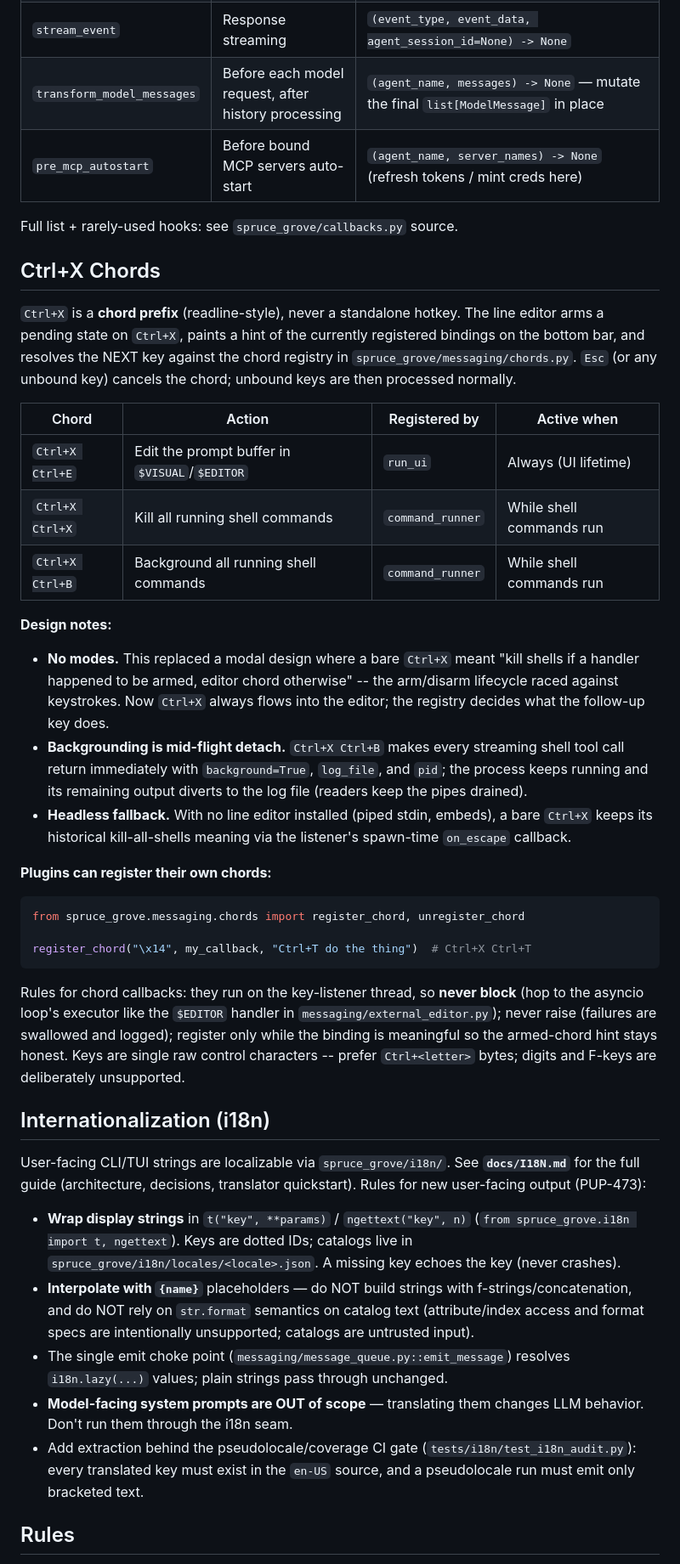
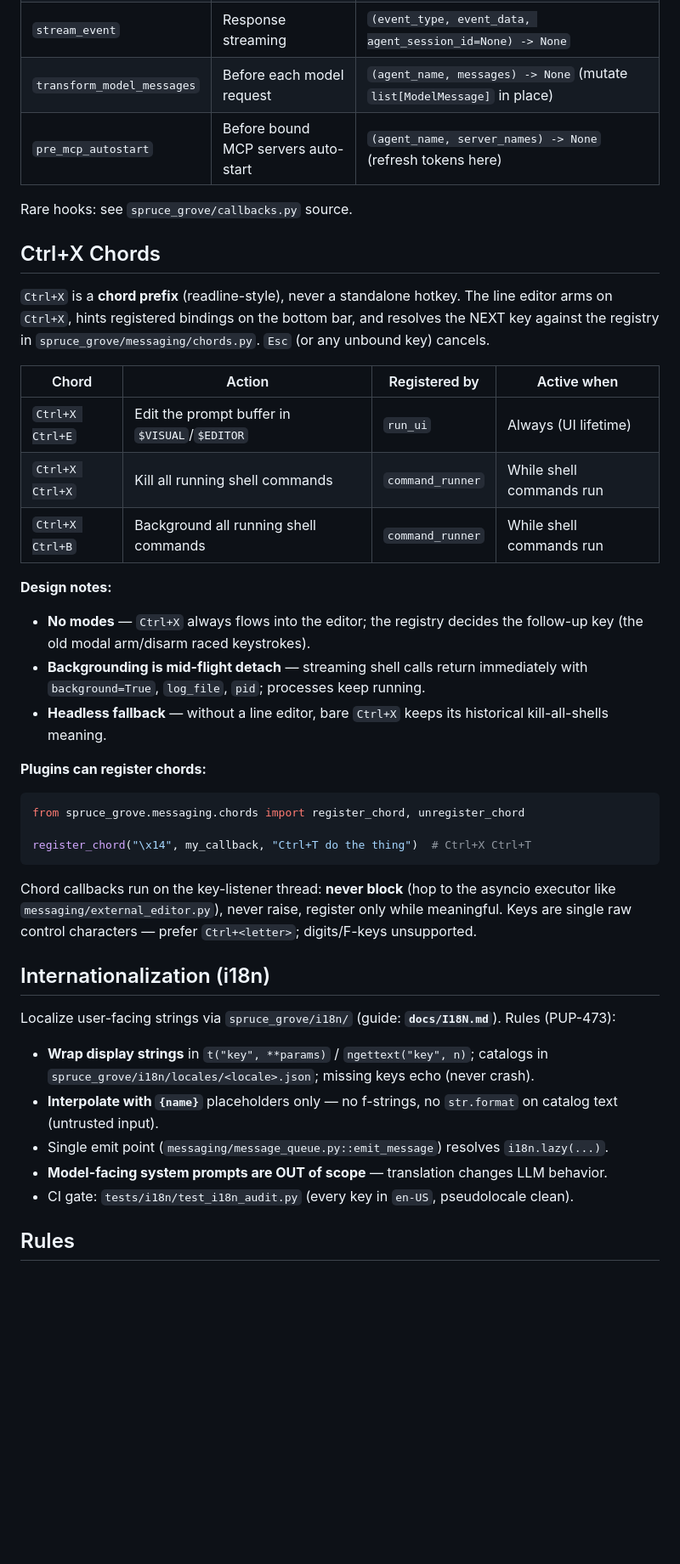
Before and after one commit to t-granlund/SPRUCE-GROVE-OS, a Markdown page: AGENTS.md, the part around one of its changes. Shown at 85% size. GitHub-like rendering; blank space fills up the shorter version.

````diff
--- a/AGENTS.md
+++ b/AGENTS.md
@@ -100,16 +78,15 @@ approval. With `fail_closed=True` its exception is reported as a block instead.
 | `stream_event` | Response streaming | `(event_type, event_data, agent_session_id=None) -> None` |
-| `transform_model_messages` | Before each model request, after history processing | `(agent_name, messages) -> None` — mutate the final `list[ModelMessage]` in place |
-| `pre_mcp_autostart` | Before bound MCP servers auto-start | `(agent_name, server_names) -> None` (refresh tokens / mint creds here) |
+| `transform_model_messages` | Before each model request | `(agent_name, messages) -> None` (mutate `list[ModelMessage]` in place) |
+| `pre_mcp_autostart` | Before bound MCP servers auto-start | `(agent_name, server_names) -> None` (refresh tokens here) |
 
-Full list + rarely-used hooks: see `spruce_grove/callbacks.py` source.
+Rare hooks: see `spruce_grove/callbacks.py` source.
 
 ## Ctrl+X Chords
 
 `Ctrl+X` is a **chord prefix** (readline-style), never a standalone hotkey. The
-line editor arms a pending state on `Ctrl+X`, paints a hint of the currently
-registered bindings on the bottom bar, and resolves the NEXT key against the
-chord registry in `spruce_grove/messaging/chords.py`. `Esc` (or any unbound key)
-cancels the chord; unbound keys are then processed normally.
+line editor arms on `Ctrl+X`, hints registered bindings on the bottom bar, and
+resolves the NEXT key against the registry in `spruce_grove/messaging/chords.py`.
+`Esc` (or any unbound key) cancels.
 
 | Chord | Action | Registered by | Active when |
 |-------|--------|---------------|-------------|
@@ -119,19 +96,14 @@ cancels the chord; unbound keys are then processed normally.
 
 **Design notes:**
 
-- **No modes.** This replaced a modal design where a bare `Ctrl+X` meant
-  "kill shells if a handler happened to be armed, editor chord otherwise" --
-  the arm/disarm lifecycle raced against keystrokes. Now `Ctrl+X` always
-  flows into the editor; the registry decides what the follow-up key does.
-- **Backgrounding is mid-flight detach.** `Ctrl+X Ctrl+B` makes every
-  streaming shell tool call return immediately with `background=True`,
-  `log_file`, and `pid`; the process keeps running and its remaining output
-  diverts to the log file (readers keep the pipes drained).
-- **Headless fallback.** With no line editor installed (piped stdin, embeds),
-  a bare `Ctrl+X` keeps its historical kill-all-shells meaning via the
-  listener's spawn-time `on_escape` callback.
+- **No modes** — `Ctrl+X` always flows into the editor; the registry decides the
+  follow-up key (the old modal arm/disarm raced keystrokes).
+- **Backgrounding is mid-flight detach** — streaming shell calls return
+  immediately with `background=True`, `log_file`, `pid`; processes keep running.
+- **Headless fallback** — without a line editor, bare `Ctrl+X` keeps its
+  historical kill-all-shells meaning.
 
-**Plugins can register their own chords:**
+**Plugins can register chords:**
 
 ```python
 from spruce_grove.messaging.chords import register_chord, unregister_chord
@@ -139,34 +111,22 @@ from spruce_grove.messaging.chords import register_chord, unregister_chord
 register_chord("\x14", my_callback, "Ctrl+T do the thing")  # Ctrl+X Ctrl+T
 ```
 
-Rules for chord callbacks: they run on the key-listener thread, so **never
-block** (hop to the asyncio loop's executor like the `$EDITOR` handler in
-`messaging/external_editor.py`); never raise (failures are swallowed and
-logged); register only while the binding is meaningful so the armed-chord
-hint stays honest. Keys are single raw control characters -- prefer
-`Ctrl+<letter>` bytes; digits and F-keys are deliberately unsupported.
+Chord callbacks run on the key-listener thread: **never block** (hop to the
+asyncio executor like `messaging/external_editor.py`), never raise, register
+only while meaningful. Keys are single raw control characters — prefer
+`Ctrl+<letter>`; digits/F-keys unsupported.
 
 ## Internationalization (i18n)
 
-User-facing CLI/TUI strings are localizable via `spruce_grove/i18n/`. See
-**`docs/I18N.md`** for the full guide (architecture, decisions, translator
-quickstart). Rules for new user-facing output (PUP-473):
+Localize user-facing strings via `spruce_grove/i18n/` (guide: **`docs/I18N.md`**). Rules (PUP-473):
 
-- **Wrap display strings** in `t("key", **params)` / `ngettext("key", n)`
-  (`from spruce_grove.i18n import t, ngettext`). Keys are dotted IDs; catalogs
-  live in `spruce_grove/i18n/locales/<locale>.json`. A missing key echoes the
-  key (never crashes).
-- **Interpolate with `{name}`** placeholders — do NOT build strings with
-  f-strings/concatenation, and do NOT rely on `str.format` semantics on
-  catalog text (attribute/index access and format specs are intentionally
-  unsupported; catalogs are untrusted input).
-- The single emit choke point (`messaging/message_queue.py::emit_message`)
-  resolves `i18n.lazy(...)` values; plain strings pass through unchanged.
-- **Model-facing system prompts are OUT of scope** — translating them changes
-  LLM behavior. Don't run them through the i18n seam.
-- Add extraction behind the pseudolocale/coverage CI gate
-  (`tests/i18n/test_i18n_audit.py`): every translated key must exist in the
-  `en-US` source, and a pseudolocale run must emit only bracketed text.
+- **Wrap display strings** in `t("key", **params)` / `ngettext("key", n)`; catalogs in
+  `spruce_grove/i18n/locales/<locale>.json`; missing keys echo (never crash).
+- **Interpolate with `{name}`** placeholders only — no f-strings, no `str.format`
+  on catalog text (untrusted input).
+- Single emit point (`messaging/message_queue.py::emit_message`) resolves `i18n.lazy(...)`.
+- **Model-facing system prompts are OUT of scope** — translation changes LLM behavior.
+- CI gate: `tests/i18n/test_i18n_audit.py` (every key in `en-US`, pseudolocale clean).
 
 ## Rules
 
````
Also changed, not shown: other parts of AGENTS.md (+34 -56 lines), BUILD-LOG.md (+27 -0 lines), docs/judge-abstain-remediation.md (+3 -3 lines).
